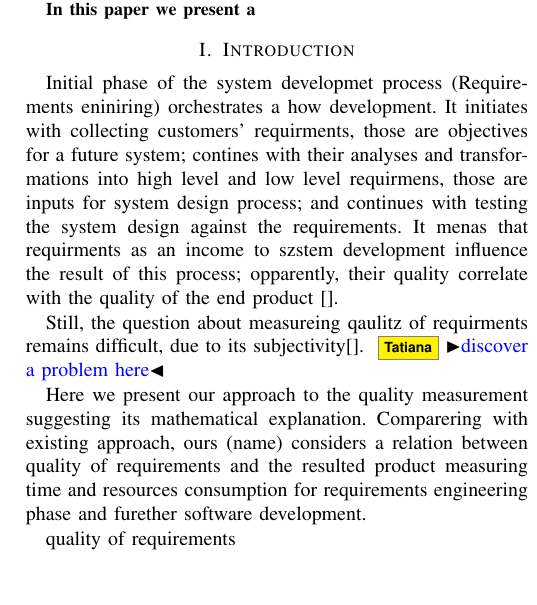
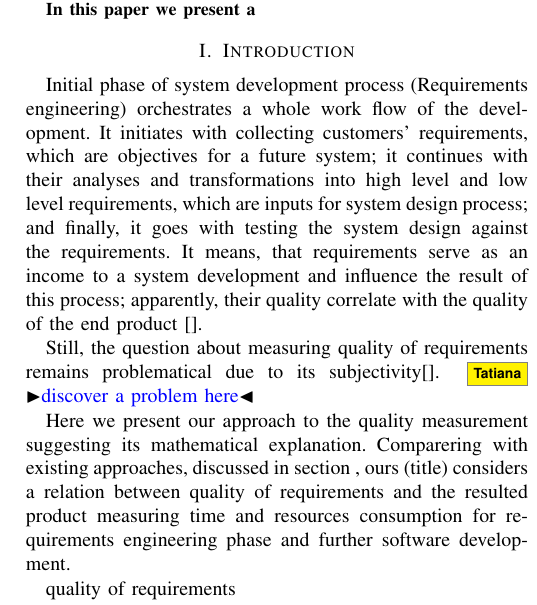
Before and after one commit to tchuprina/papers, a LaTeX paper (workshop_2018/IEEEtran/REworkshop_ReqQuality.tex, which reads workshop_2018/IEEEtran/Intro.tex): part of one column of the page, cut so that both start at the same text, the shorter picture padded with empty space. Compiled offline with pdfLaTeX; a missing font is replaced by an installed copy or a similar font; a LaTeX package or settings file that is missing is left out.

Commit message:
correction

```diff
--- a/workshop_2018/IEEEtran/Intro.tex
+++ b/workshop_2018/IEEEtran/Intro.tex
@@ -1,11 +1,11 @@
 \section{Introduction}
 \label{sec:Intro}
-Initial phase of the system developmet process (Requirements eniniring) orchestrates a how development. It initiates with collecting customers' requirments, those are objectives for a future system; contines with their  analyses and transformations into high level and low level requirmens, those are inputs for system design process; and continues with testing the system design against the requirements. It menas that requirments as an income to szstem development influence the result of this process; opparently,  their quality correlate with the quality of the end product [].
+Initial phase of system development process (Requirements engineering) orchestrates a whole work flow of the development. It initiates with collecting customers' requirements, which are objectives for a future system; it continues with their  analyses and transformations into high level and low level requirements, which are inputs for system design process; and finally, it goes with testing the system design against the requirements. It means, that requirements serve as an income to a system development and influence the result of this process; apparently, their quality correlate with the quality of the end product [].
 
-Still, the question about measureing qaulitz of requirments remains difficult, due to its subjectivity[].
+Still, the question about measuring quality of requirements remains problematical due to its subjectivity[].
 \tatiana{discover a problem here}
 
- Here we present our approach to the quality measurement suggesting its mathematical explanation. Comparering with existing approach, ours (name) considers a relation between quality of requirements and the resulted product measuring time and resources consumption for requirements engineering phase and furether software development.
+ Here we present our approach to the quality measurement suggesting its mathematical explanation. Comparering with existing approaches, discussed in section , ours (title) considers a relation between quality of requirements and the resulted product measuring time and resources consumption for requirements engineering phase and further software development.
 
 quality of requirements
 
```
